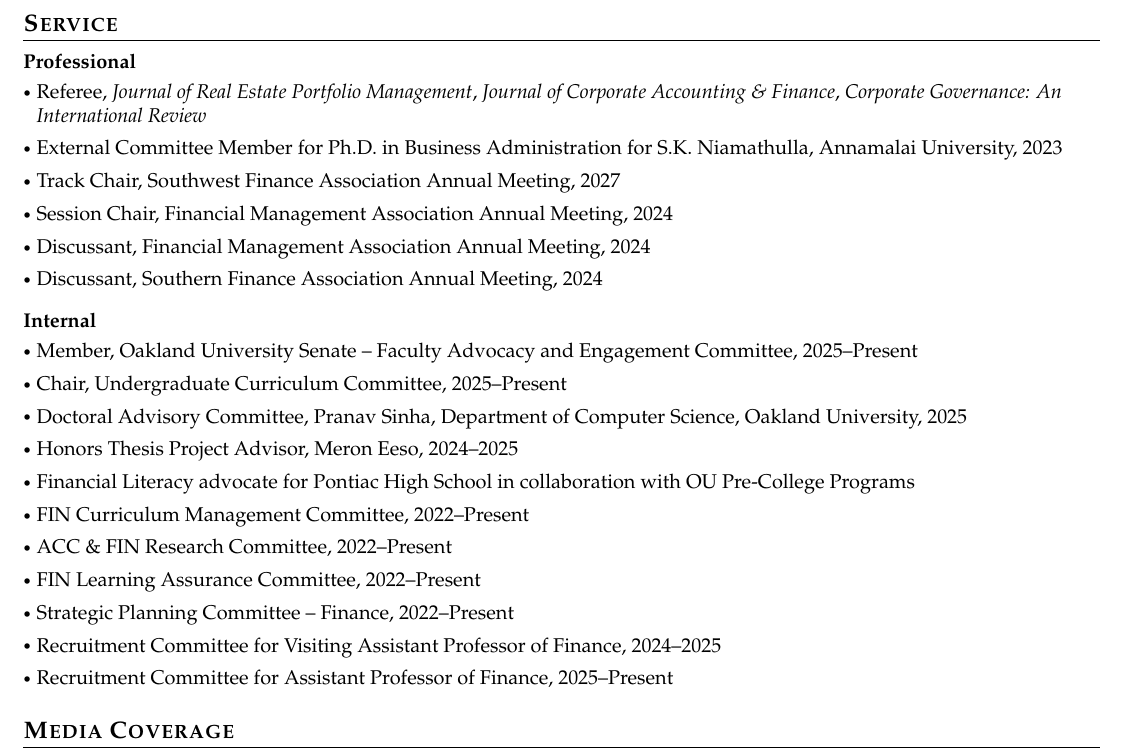
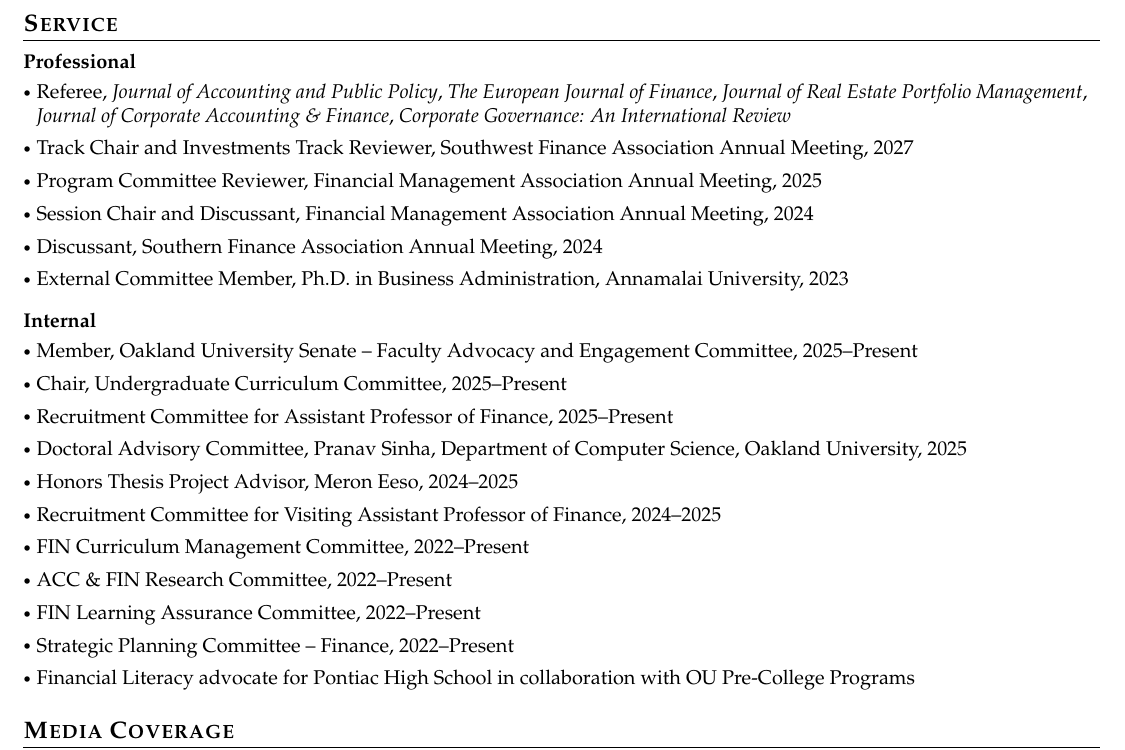
Before and after one commit to pratikkothari123/pratik-kothari-website, a LaTeX CV (files/kothari_cv.tex): part of page 3 of 3, cut so that both start at the same text. Compiled offline with pdfLaTeX.

Commit message:
Update referee journals and organize CV service by year

```diff
--- a/files/kothari_cv.tex
+++ b/files/kothari_cv.tex
@@ -325,12 +325,12 @@
 \vspace{-1mm}
 \begin{itemize}[leftmargin=*, labelsep=1mm, itemsep=0.5mm]
     \small
-    \item Referee, \textit{Journal of Real Estate Portfolio Management}, \textit{Journal of Corporate Accounting \& Finance}, \textit{Corporate Governance: An International Review}
-    \item External Committee Member for Ph.D.\ in Business Administration for S.K.\ Niamathulla, Annamalai University, 2023
-    \item Track Chair, Southwest Finance Association Annual Meeting, 2027
-    \item Session Chair, Financial Management Association Annual Meeting, 2024
-    \item Discussant, Financial Management Association Annual Meeting, 2024
+    \item Referee, \textit{Journal of Accounting and Public Policy}, \textit{The European Journal of Finance}, \textit{Journal of Real Estate Portfolio Management}, \textit{Journal of Corporate Accounting \& Finance}, \textit{Corporate Governance: An International Review}
+    \item Track Chair and Investments Track Reviewer, Southwest Finance Association Annual Meeting, 2027
+    \item Program Committee Reviewer, Financial Management Association Annual Meeting, 2025
+    \item Session Chair and Discussant, Financial Management Association Annual Meeting, 2024
     \item Discussant, Southern Finance Association Annual Meeting, 2024
+    \item External Committee Member, Ph.D.\ in Business Administration, Annamalai University, 2023
 \end{itemize}
 
 \vspace{1mm}
@@ -340,15 +340,15 @@
     \small
     \item Member, Oakland University Senate -- Faculty Advocacy and Engagement Committee, 2025--Present
     \item Chair, Undergraduate Curriculum Committee, 2025--Present
+    \item Recruitment Committee for Assistant Professor of Finance, 2025--Present
     \item Doctoral Advisory Committee, Pranav Sinha, Department of Computer Science, Oakland University, 2025
     \item Honors Thesis Project Advisor, Meron Eeso, 2024--2025
-    \item Financial Literacy advocate for Pontiac High School in collaboration with OU Pre-College Programs
+    \item Recruitment Committee for Visiting Assistant Professor of Finance, 2024--2025
     \item FIN Curriculum Management Committee, 2022--Present
     \item ACC \& FIN Research Committee, 2022--Present
     \item FIN Learning Assurance Committee, 2022--Present
     \item Strategic Planning Committee -- Finance, 2022--Present
-    \item Recruitment Committee for Visiting Assistant Professor of Finance, 2024--2025
-    \item Recruitment Committee for Assistant Professor of Finance, 2025--Present
+    \item Financial Literacy advocate for Pontiac High School in collaboration with OU Pre-College Programs
 %    \item Independent Study (FIN 4996 and FIN 6970) Advising, 9 students
 \end{itemize}
 \sectionspacing
```
Also changed, not shown: files/kothari_cv.pdf.
